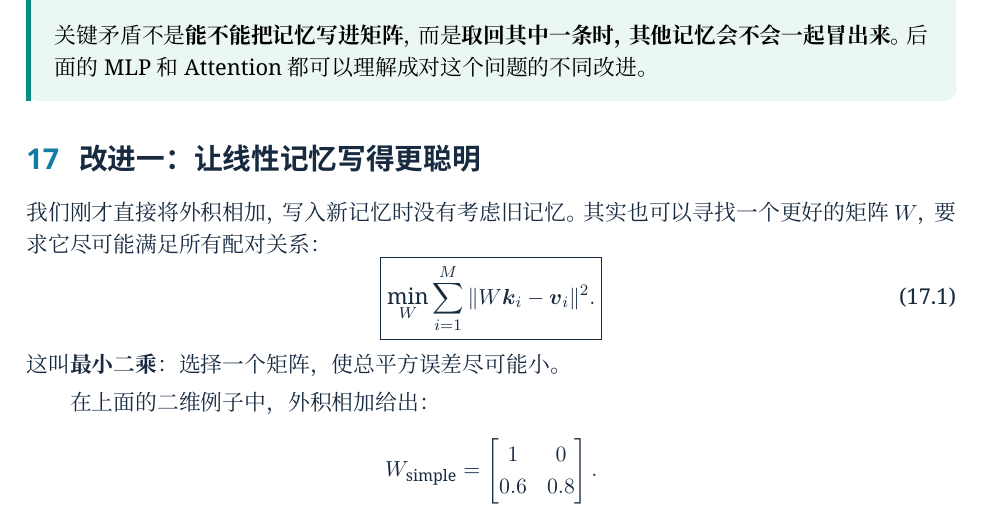
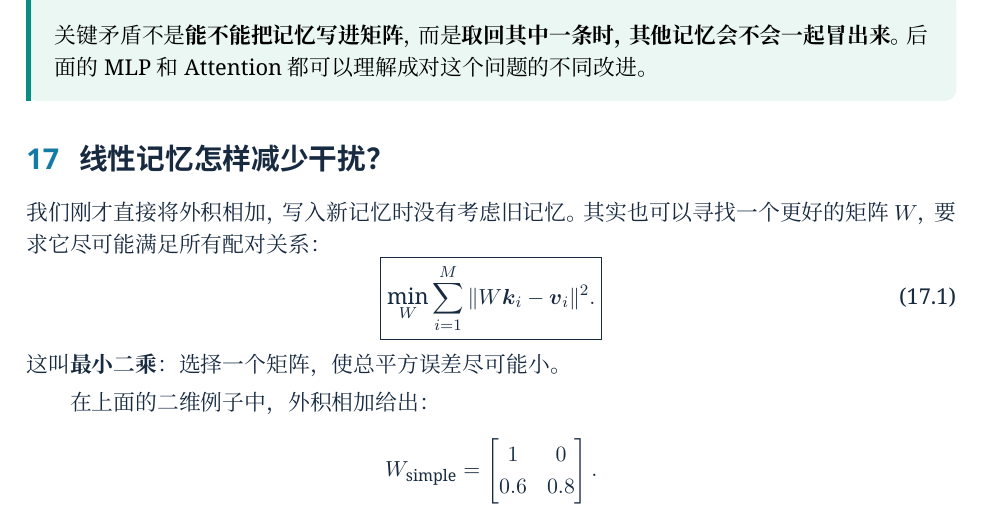
Before and after one commit to CoCoThink/ai-by-intuition, a LaTeX document (book/main.tex, which reads book/chapters/06-better-linear-memory.tex): part of page 30 of 60, cut so that both start at the same text. Compiled offline with XeLaTeX.

Commit message:
docs(book): use standalone concept headings instead of edit-sequence titles

```diff
--- a/book/chapters/06-better-linear-memory.tex
+++ b/book/chapters/06-better-linear-memory.tex
@@ -1,4 +1,4 @@
-\section{改进一：让线性记忆写得更聪明}
+\section{线性记忆怎样减少干扰？}
 
 我们刚才直接将外积相加，写入新记忆时没有考虑旧记忆。其实也可以寻找一个更好的矩阵 $W$，要求它尽可能满足所有配对关系：
 \begin{equation}
```
